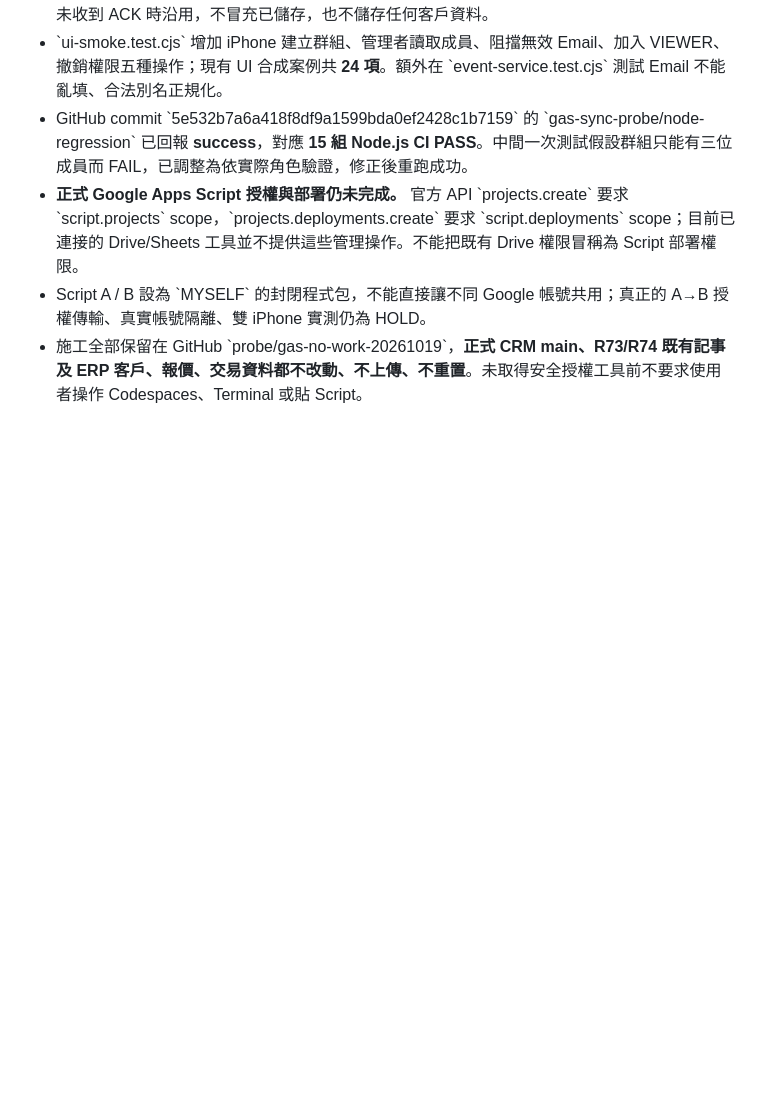
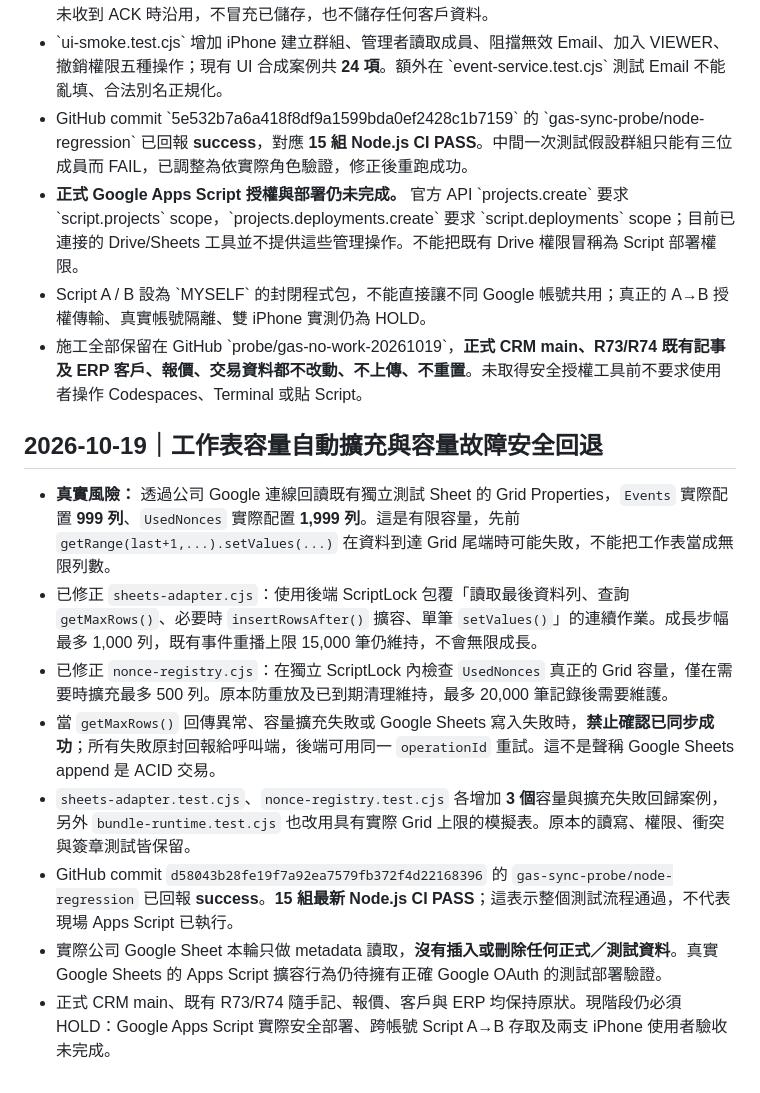
Before and after one commit to honbin002-design/-hongbin-personal-crm-beta, a Markdown page: gas-sync-probe/STATUS-AND-GATES.md, the part around the change. GitHub-like rendering; blank space fills up the shorter version.

Commit message:
Checkpoint real Sheets finite grid readback, guarded auto-expansion and passing Node regression

```diff
--- a/gas-sync-probe/STATUS-AND-GATES.md
+++ b/gas-sync-probe/STATUS-AND-GATES.md
@@ -193,3 +193,14 @@ Google 官方清單文件：`https://developers.google.com/apps-script/manifest/
 - **正式 Google Apps Script 授權與部署仍未完成。** 官方 API \`projects.create\` 要求 \`script.projects\` scope，\`projects.deployments.create\` 要求 \`script.deployments\` scope；目前已連接的 Drive/Sheets 工具並不提供這些管理操作。不能把既有 Drive 權限冒稱為 Script 部署權限。
 - Script A / B 設為 \`MYSELF\` 的封閉程式包，不能直接讓不同 Google 帳號共用；真正的 A→B 授權傳輸、真實帳號隔離、雙 iPhone 實測仍為 HOLD。
 - 施工全部保留在 GitHub \`probe/gas-no-work-20261019\`，**正式 CRM main、R73/R74 既有記事及 ERP 客戶、報價、交易資料都不改動、不上傳、不重置**。未取得安全授權工具前不要求使用者操作 Codespaces、Terminal 或貼 Script。
+
+## 2026-10-19｜工作表容量自動擴充與容量故障安全回退
+
+- **真實風險：** 透過公司 Google 連線回讀既有獨立測試 Sheet 的 Grid Properties，`Events` 實際配置 **999 列**、`UsedNonces` 實際配置 **1,999 列**。這是有限容量，先前 `getRange(last+1,...).setValues(...)` 在資料到達 Grid 尾端時可能失敗，不能把工作表當成無限列數。
+- 已修正 `sheets-adapter.cjs`：使用後端 ScriptLock 包覆「讀取最後資料列、查詢 `getMaxRows()`、必要時 `insertRowsAfter()` 擴容、單筆 `setValues()`」的連續作業。成長步幅最多 1,000 列，既有事件重播上限 15,000 筆仍維持，不會無限成長。
+- 已修正 `nonce-registry.cjs`：在獨立 ScriptLock 內檢查 `UsedNonces` 真正的 Grid 容量，僅在需要時擴充最多 500 列。原本防重放及已到期清理維持，最多 20,000 筆記錄後需要維護。
+- 當 `getMaxRows()` 回傳異常、容量擴充失敗或 Google Sheets 寫入失敗時，**禁止確認已同步成功**；所有失敗原封回報給呼叫端，後端可用同一 `operationId` 重試。這不是聲稱 Google Sheets append 是 ACID 交易。
+- `sheets-adapter.test.cjs`、`nonce-registry.test.cjs` 各增加 **3 個**容量與擴充失敗回歸案例，另外 `bundle-runtime.test.cjs` 也改用具有實際 Grid 上限的模擬表。原本的讀寫、權限、衝突與簽章測試皆保留。
+- GitHub commit `d58043b28fe19f7a92ea7579fb372f4d22168396` 的 `gas-sync-probe/node-regression` 已回報 **success**。**15 組最新 Node.js CI PASS**；這表示整個測試流程通過，不代表現場 Apps Script 已執行。
+- 實際公司 Google Sheet 本輪只做 metadata 讀取，**沒有插入或刪除任何正式／測試資料**。真實 Google Sheets 的 Apps Script 擴容行為仍待擁有正確 Google OAuth 的測試部署驗證。
+- 正式 CRM main、既有 R73/R74 隨手記、報價、客戶與 ERP 均保持原狀。現階段仍必須 HOLD：Google Apps Script 實際安全部署、跨帳號 Script A→B 存取及兩支 iPhone 使用者驗收未完成。
```
